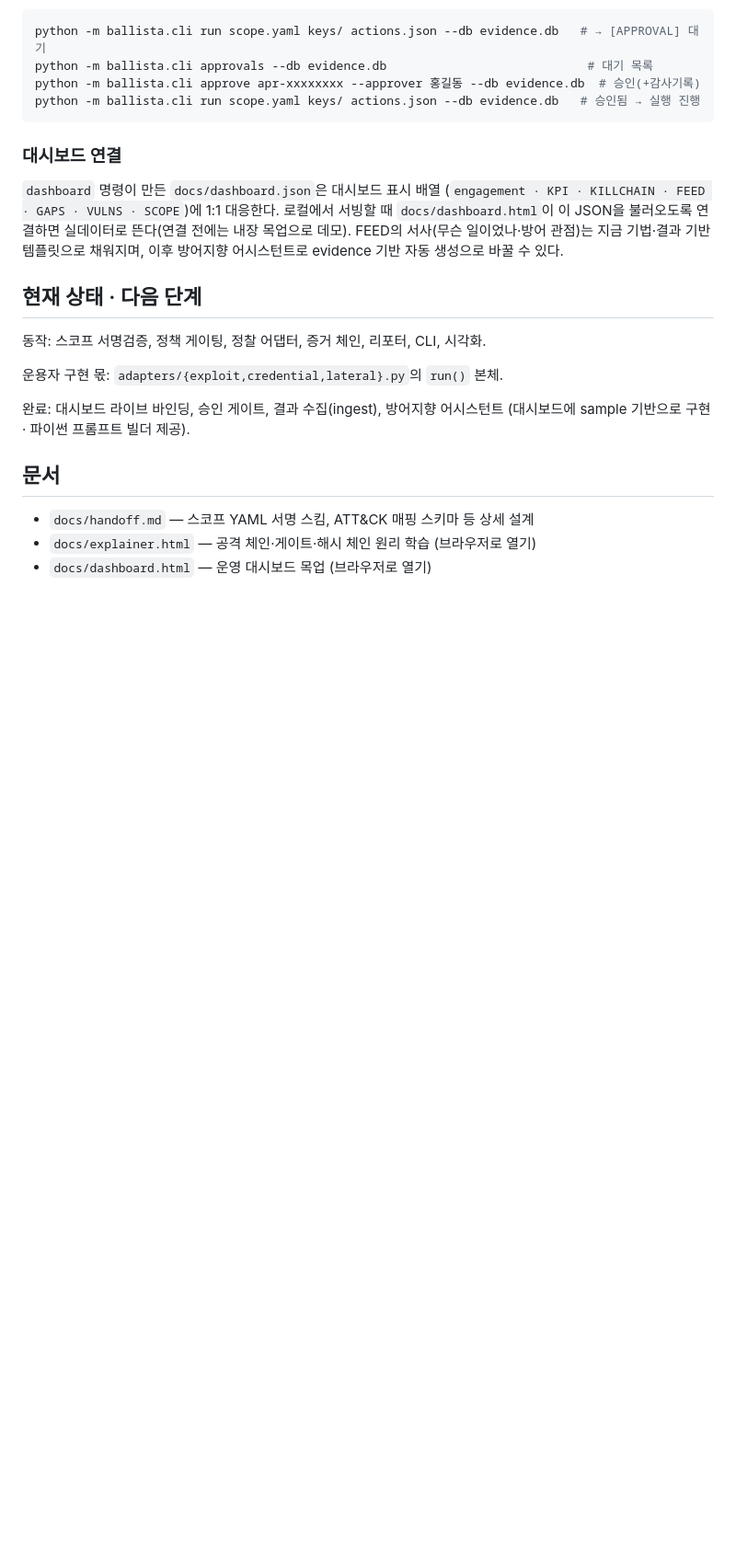
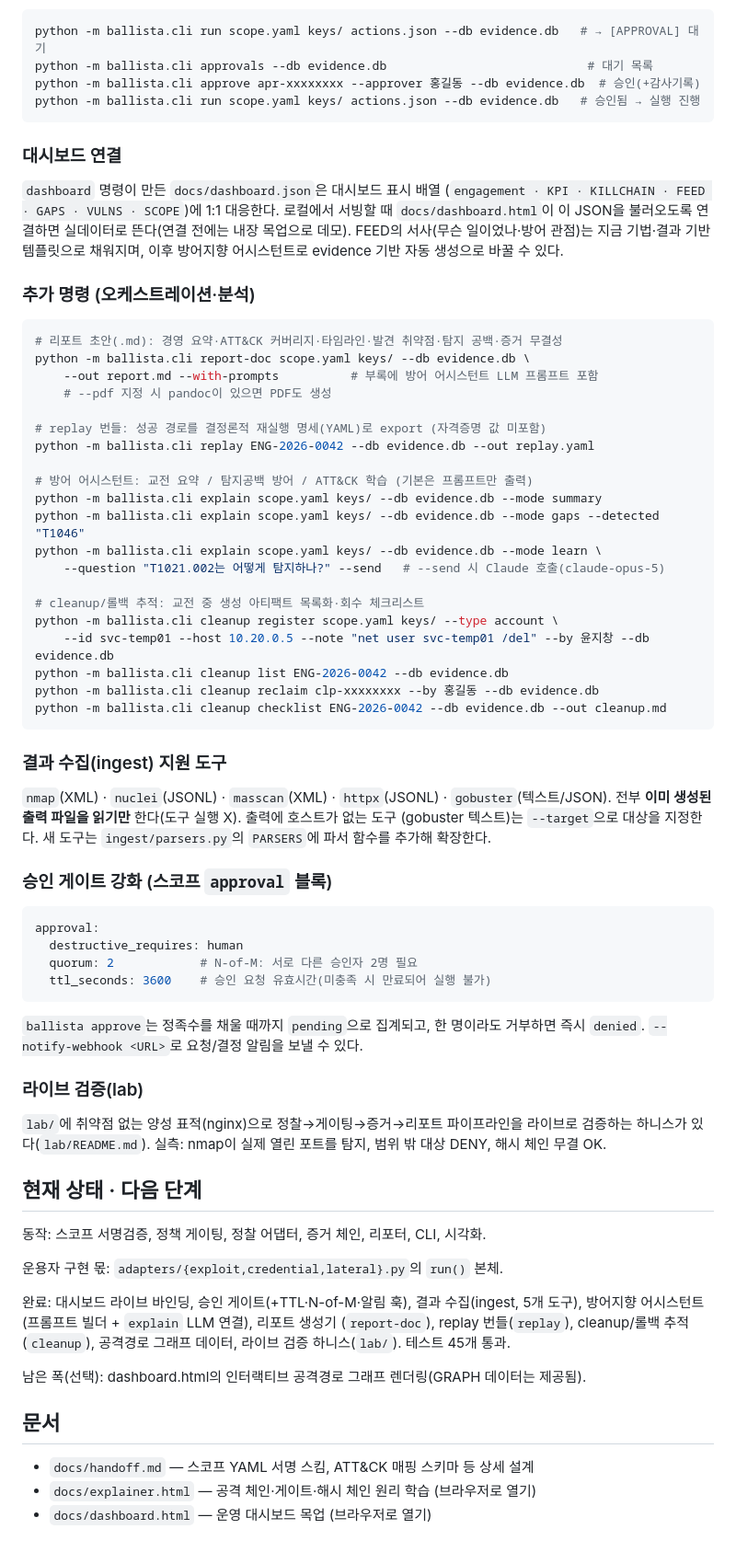
Before and after one commit to MintKangaroo/Ballista, a Markdown page: README.md, the part around the change. Shown at 92% size. Rendered like a GitHub page; blank space fills up the shorter version.

Commit message:
문서 보강: README에 신규 명령·기능 문서화
- report-doc / replay / explain / cleanup 명령 사용법
- ingest 지원 도구 5종(nmap·nuclei·masscan·httpx·gobuster)과 --target
- 승인 게이트 강화(approval quorum·ttl_seconds·notify-webhook)
- lab 라이브 검증 하니스 안내 · 현재 상태/완료 목록 갱신

Co-Authored-By: Claude Opus 4.8 <noreply@anthropic.com>

````diff
--- a/README.md
+++ b/README.md
@@ -142,14 +142,68 @@ python -m ballista.cli run scope.yaml keys/ actions.json --db evidence.db   #
 기법·결과 기반 템플릿으로 채워지며, 이후 방어지향 어시스턴트로 evidence 기반 자동
 생성으로 바꿀 수 있다.
 
+### 추가 명령 (오케스트레이션·분석)
+
+```bash
+# 리포트 초안(.md): 경영 요약·ATT&CK 커버리지·타임라인·발견 취약점·탐지 공백·증거 무결성
+python -m ballista.cli report-doc scope.yaml keys/ --db evidence.db \
+    --out report.md --with-prompts          # 부록에 방어 어시스턴트 LLM 프롬프트 포함
+    # --pdf 지정 시 pandoc이 있으면 PDF도 생성
+
+# replay 번들: 성공 경로를 결정론적 재실행 명세(YAML)로 export (자격증명 값 미포함)
+python -m ballista.cli replay ENG-2026-0042 --db evidence.db --out replay.yaml
+
+# 방어 어시스턴트: 교전 요약 / 탐지공백 방어 / ATT&CK 학습 (기본은 프롬프트만 출력)
+python -m ballista.cli explain scope.yaml keys/ --db evidence.db --mode summary
+python -m ballista.cli explain scope.yaml keys/ --db evidence.db --mode gaps --detected "T1046"
+python -m ballista.cli explain scope.yaml keys/ --db evidence.db --mode learn \
+    --question "T1021.002는 어떻게 탐지하나?" --send   # --send 시 Claude 호출(claude-opus-5)
+
+# cleanup/롤백 추적: 교전 중 생성 아티팩트 목록화·회수 체크리스트
+python -m ballista.cli cleanup register scope.yaml keys/ --type account \
+    --id svc-temp01 --host 10.20.0.5 --note "net user svc-temp01 /del" --by 윤지창 --db evidence.db
+python -m ballista.cli cleanup list ENG-2026-0042 --db evidence.db
+python -m ballista.cli cleanup reclaim clp-xxxxxxxx --by 홍길동 --db evidence.db
+python -m ballista.cli cleanup checklist ENG-2026-0042 --db evidence.db --out cleanup.md
+```
+
+### 결과 수집(ingest) 지원 도구
+
+`nmap`(XML) · `nuclei`(JSONL) · `masscan`(XML) · `httpx`(JSONL) · `gobuster`(텍스트/JSON).
+전부 **이미 생성된 출력 파일을 읽기만** 한다(도구 실행 X). 출력에 호스트가 없는 도구
+(gobuster 텍스트)는 `--target`으로 대상을 지정한다. 새 도구는 `ingest/parsers.py`의
+`PARSERS`에 파서 함수를 추가해 확장한다.
+
+### 승인 게이트 강화 (스코프 `approval` 블록)
+
+```yaml
+approval:
+  destructive_requires: human
+  quorum: 2            # N-of-M: 서로 다른 승인자 2명 필요
+  ttl_seconds: 3600    # 승인 요청 유효시간(미충족 시 만료되어 실행 불가)
+```
+
+`ballista approve`는 정족수를 채울 때까지 `pending`으로 집계되고, 한 명이라도 거부하면
+즉시 `denied`. `--notify-webhook <URL>`로 요청/결정 알림을 보낼 수 있다.
+
+### 라이브 검증(lab)
+
+`lab/`에 취약점 없는 양성 표적(nginx)으로 정찰→게이팅→증거→리포트 파이프라인을
+라이브로 검증하는 하니스가 있다(`lab/README.md`). 실측: nmap이 실제 열린 포트를 탐지,
+범위 밖 대상 DENY, 해시 체인 무결 OK.
+
 ## 현재 상태 · 다음 단계
 
 동작: 스코프 서명검증, 정책 게이팅, 정찰 어댑터, 증거 체인, 리포터, CLI, 시각화.
 
 운용자 구현 몫: `adapters/{exploit,credential,lateral}.py`의 `run()` 본체.
 
-완료: 대시보드 라이브 바인딩, 승인 게이트, 결과 수집(ingest), 방어지향 어시스턴트
-(대시보드에 sample 기반으로 구현 · 파이썬 프롬프트 빌더 제공).
+완료: 대시보드 라이브 바인딩, 승인 게이트(+TTL·N-of-M·알림 훅), 결과 수집(ingest,
+5개 도구), 방어지향 어시스턴트(프롬프트 빌더 + `explain` LLM 연결), 리포트 생성기
+(`report-doc`), replay 번들(`replay`), cleanup/롤백 추적(`cleanup`), 공격경로 그래프
+데이터, 라이브 검증 하니스(`lab/`). 테스트 45개 통과.
+
+남은 폭(선택): dashboard.html의 인터랙티브 공격경로 그래프 렌더링(GRAPH 데이터는 제공됨).
 
 ## 문서
 
````
